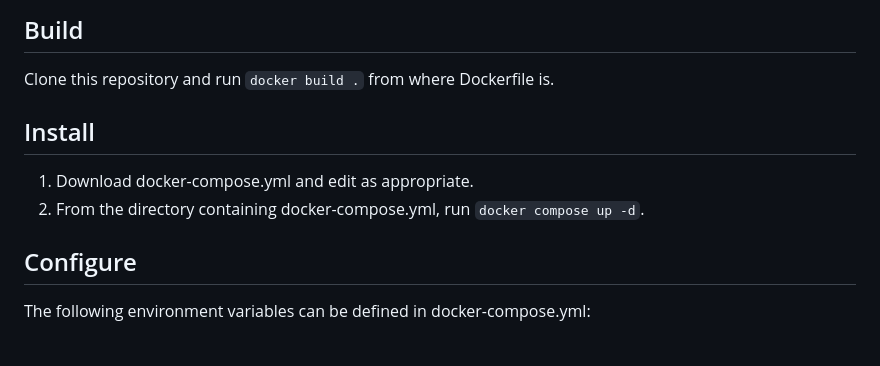
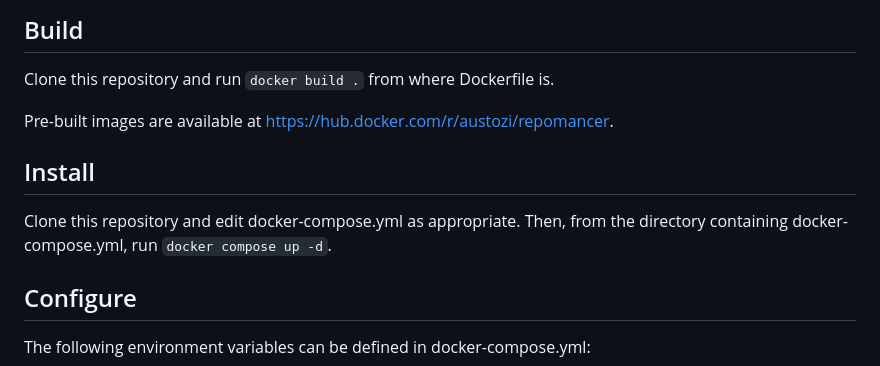
Before and after one commit to austozi/repomancer, a Markdown page: README.md, the part around the change. GitHub-like rendering.

```diff
--- a/README.md
+++ b/README.md
@@ -9,10 +9,11 @@ A self-hosted web app inspired by [Ketarin](https://github.com/canneverbe/Ketari
 
 Clone this repository and run `docker build .` from where Dockerfile is.
 
+Pre-built images are available at https://hub.docker.com/r/austozi/repomancer.
+
 ## Install
 
-1. Download docker-compose.yml and edit as appropriate.
-2. From the directory containing docker-compose.yml, run `docker compose up -d`.
+Clone this repository and edit docker-compose.yml as appropriate. Then, from the directory containing docker-compose.yml, run `docker compose up -d`.
 
 ## Configure
 
```
